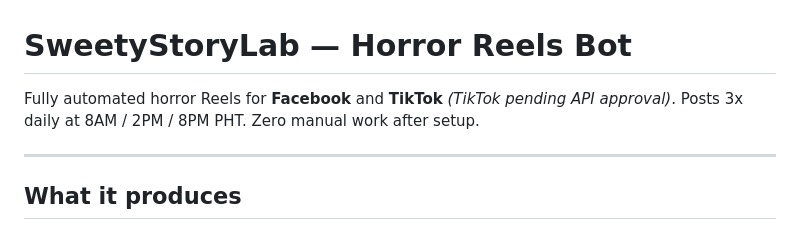
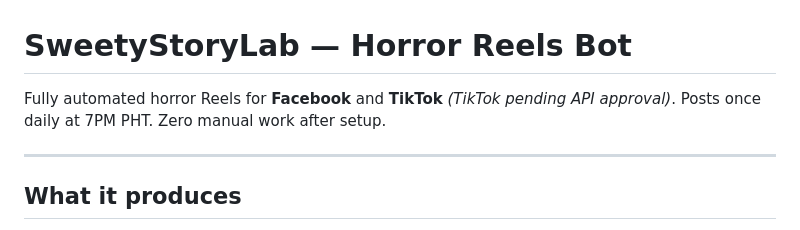
Before and after one commit to sweetlifeofrosee/sweetystorylab, a Markdown page: README.md, the part around the change. Drawn GitHub-style.

```diff
--- a/README.md
+++ b/README.md
@@ -1,7 +1,7 @@
 # SweetyStoryLab — Horror Reels Bot
 
 Fully automated horror Reels for **Facebook** and **TikTok** *(TikTok pending API approval)*.
-Posts 3x daily at 8AM / 2PM / 8PM PHT. Zero manual work after setup.
+Posts once daily at 7PM PHT. Zero manual work after setup.
 
 ---
 
```
